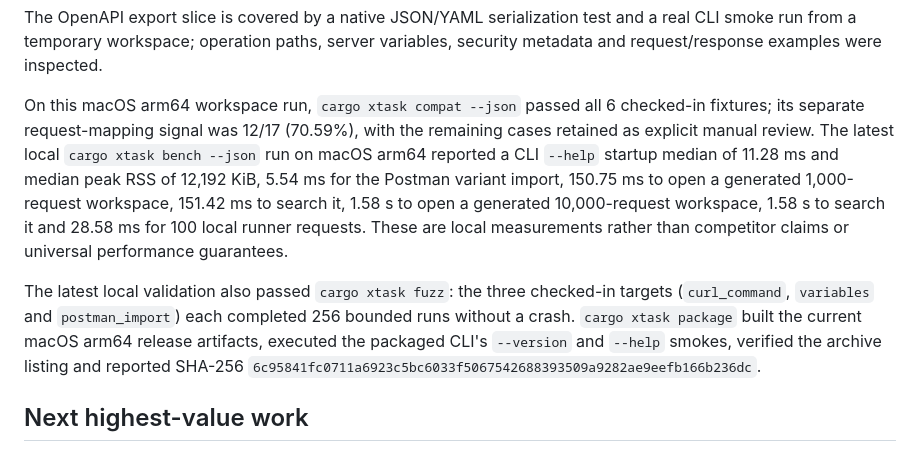
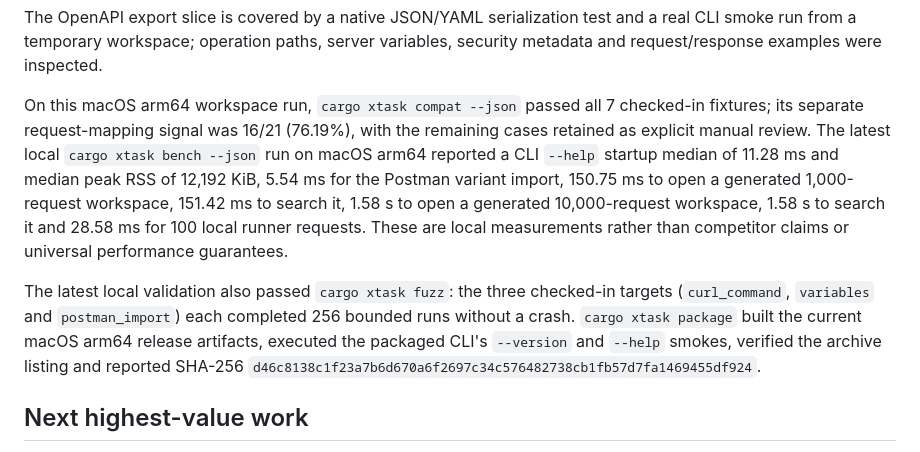
Before and after one commit to OthmaneBlial/Postly, a Markdown page: docs/progress.md, the part around the change. Rendered like a GitHub page.

Commit message:
docs(progress): refresh local validation evidence

```diff
--- a/docs/progress.md
+++ b/docs/progress.md
@@ -232,8 +232,8 @@ The OpenAPI export slice is covered by a native JSON/YAML serialization test
 and a real CLI smoke run from a temporary workspace; operation paths, server
 variables, security metadata and request/response examples were inspected.
 
-On this macOS arm64 workspace run, `cargo xtask compat --json` passed all 6
-checked-in fixtures; its separate request-mapping signal was 12/17 (70.59%),
+On this macOS arm64 workspace run, `cargo xtask compat --json` passed all 7
+checked-in fixtures; its separate request-mapping signal was 16/21 (76.19%),
 with the remaining cases retained as explicit manual review. The latest local
 `cargo xtask bench --json` run on macOS arm64 reported a CLI `--help` startup
 median of 11.28 ms and median peak RSS of 12,192 KiB, 5.54 ms for the Postman
@@ -247,7 +247,7 @@ targets (`curl_command`, `variables` and `postman_import`) each completed 256
 bounded runs without a crash. `cargo xtask package` built the current macOS
 arm64 release artifacts, executed the packaged CLI's `--version` and `--help`
 smokes, verified the archive listing and reported SHA-256
-`6c95841fc0711a6923c5bc6033f5067542688393509a9282ae9eefb166b236dc`.
+`d46c8138c1f23a7b6d670a6f2697c34c576482738cb1fb57d7fa1469455df924`.
 
 ## Next highest-value work
 
```
